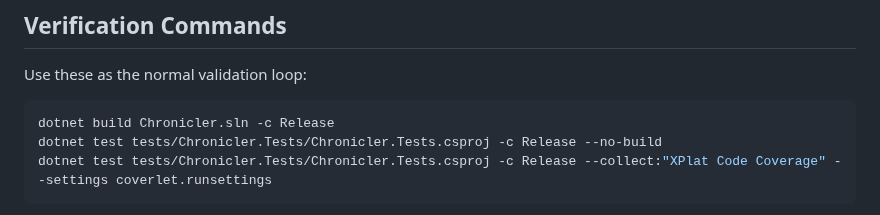
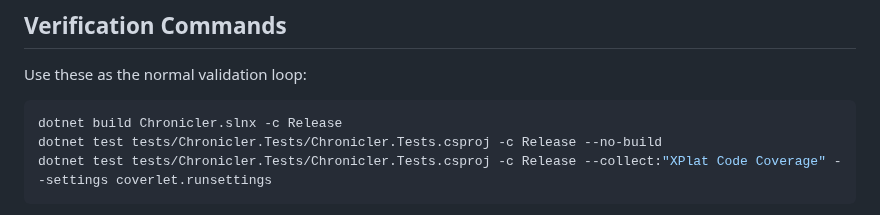
Before and after one commit to mrdav30/Chronicler, a Markdown page: AGENTS.md, the part around the change. Rendered like a GitHub page.

````diff
--- a/AGENTS.md
+++ b/AGENTS.md
@@ -145,7 +145,7 @@ Current quality bar:
 Use these as the normal validation loop:
 
 ```bash
-dotnet build Chronicler.sln -c Release
+dotnet build Chronicler.slnx -c Release
 dotnet test tests/Chronicler.Tests/Chronicler.Tests.csproj -c Release --no-build
 dotnet test tests/Chronicler.Tests/Chronicler.Tests.csproj -c Release --collect:"XPlat Code Coverage" --settings coverlet.runsettings
 ```
````
Also changed, not shown: README.md (+1 -1 lines), icon.png, 17 other files.
